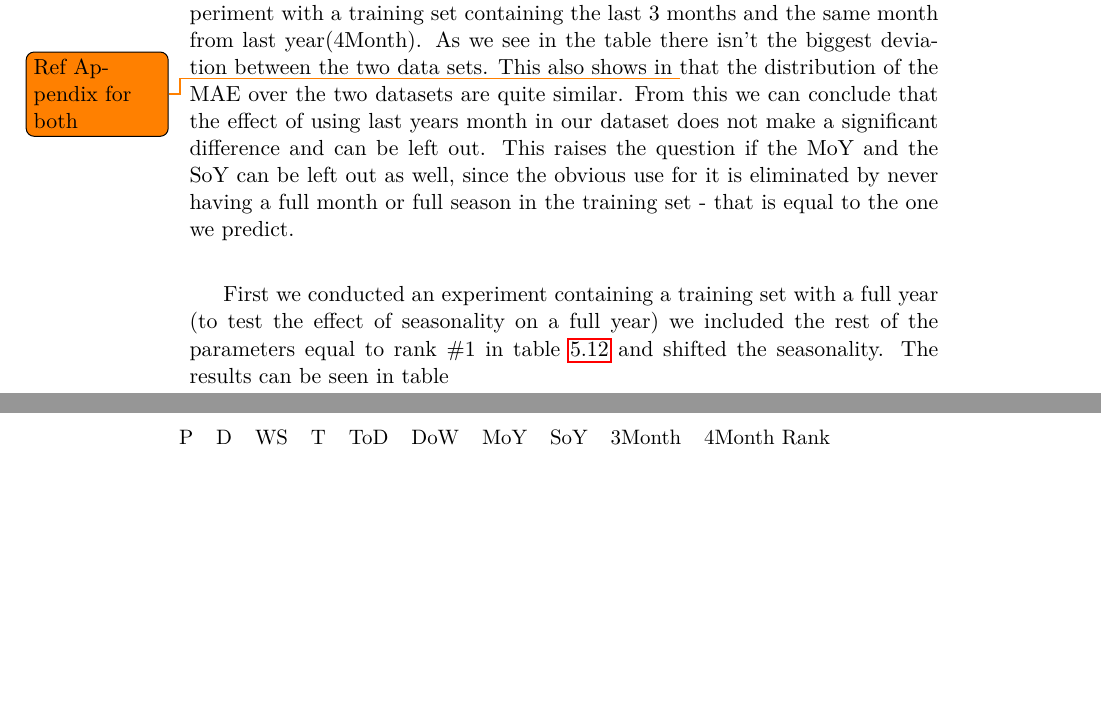
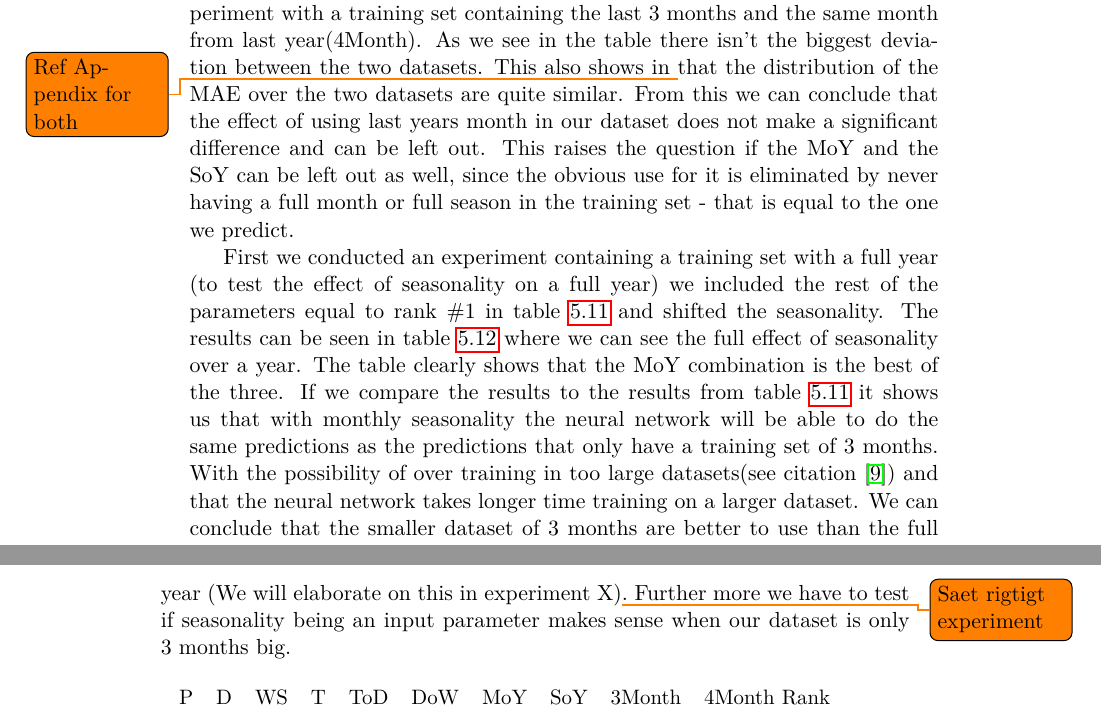
Before and after one commit to kri5t/Speciale, a LaTeX thesis (thesis.tex, which reads sections/DataCollection/pricePredictionExperiments.tex): two parts of pages 88 and 89 of 110, joined at a grey line, cut so that both start at the same text, the shorter picture padded with empty space. Compiled offline with pdfLaTeX.

Commit message:
Experimental

```diff
--- a/sections/DataCollection/pricePredictionExperiments.tex
+++ b/sections/DataCollection/pricePredictionExperiments.tex
@@ -10,9 +10,9 @@ This includes last hours Price (P), The Demand (D), Wind Speed(WS), Temperature(
 
 As we saw in the wind production experiments(WPE) section~\ref{sec:windPowerAnalysis} there was a problem regarding the way we conducted tests for the seasonality; specifically for the MoY and the SoY. We only use the last 3 months to train the network and that sort of eliminates the obvious purpose of the MoY and SoY. As we saw in the results for the first experiment in WPE if we include the same month as we are in from last year and reintroduce the purpose of the SoY and MoY it gave us a worse result than leaving it out. To make sure the same thing applies on the price prediction experiments we conducted to runs of all the combinations of inputs. First we ran it with the last 3 months including the same month that we are in from last year and after that we ran the experiment with only the last 3 months.
 
-Table~\ref{table:Top20Prices} shows us the top 20 MAE from the experiment with a training set containing the last 3 months(3Month). We have compared this to the experiment with a training set containing the last 3 months and the same month from last year(4Month). As we see in the table there isn't the biggest deviation between the two data sets. This also shows in \todo{Ref Appendix for both} that the distribution of the MAE over the two datasets are quite similar. From this we can conclude that the effect of using last years month in our dataset does not make a significant difference and can be left out. This raises the question if the MoY and the SoY can be left out as well, since the obvious use for it is eliminated by never having a full month or full season in the training set - that is equal to the one we predict.
+Table~\ref{table:Top20Prices} shows us the top 20 MAE from the experiment with a training set containing the last 3 months(3Month). We have compared this to the experiment with a training set containing the last 3 months and the same month from last year(4Month). As we see in the table there isn't the biggest deviation between the two datasets. This also shows in \todo{Ref Appendix for both} that the distribution of the MAE over the two datasets are quite similar. From this we can conclude that the effect of using last years month in our dataset does not make a significant difference and can be left out. This raises the question if the MoY and the SoY can be left out as well, since the obvious use for it is eliminated by never having a full month or full season in the training set - that is equal to the one we predict.
 
-First we conducted an experiment containing a training set with a full year (to test the effect of seasonality on a full year) we included the rest of the parameters equal to rank \#1 in table~\ref{table:Top20Prices} and shifted the seasonality. The results can be seen in table
+First we conducted an experiment containing a training set with a full year (to test the effect of seasonality on a full year) we included the rest of the parameters equal to rank \#1 in table~\ref{table:Top20Prices} and shifted the seasonality. The results can be seen in table~\ref{table:1YearTrain} where we can see the full effect of seasonality over a year. The table clearly shows that the MoY combination is the best of the three. If we compare the results to the results from table~\ref{table:Top20Prices} it shows us that with monthly seasonality the neural network will be able to do the same predictions as the predictions that only have a training set of 3 months. With the possibility of over training in too large datasets(see citation~\cite{1}) and that the neural network takes longer time training on a larger dataset. We can conclude that the smaller dataset of 3 months are better to use than the full year (We will elaborate on this in experiment X)\todo{Saet rigtigt experiment}. Further more we have to test if seasonality being an input parameter makes sense when our dataset is only 3 months big.
 
 \begin{table}[H]
 \centering  % used for centering table
```
Also changed, not shown: sections/DataCollection/pricePredictionExperiments.tex (6 more changed lines).
